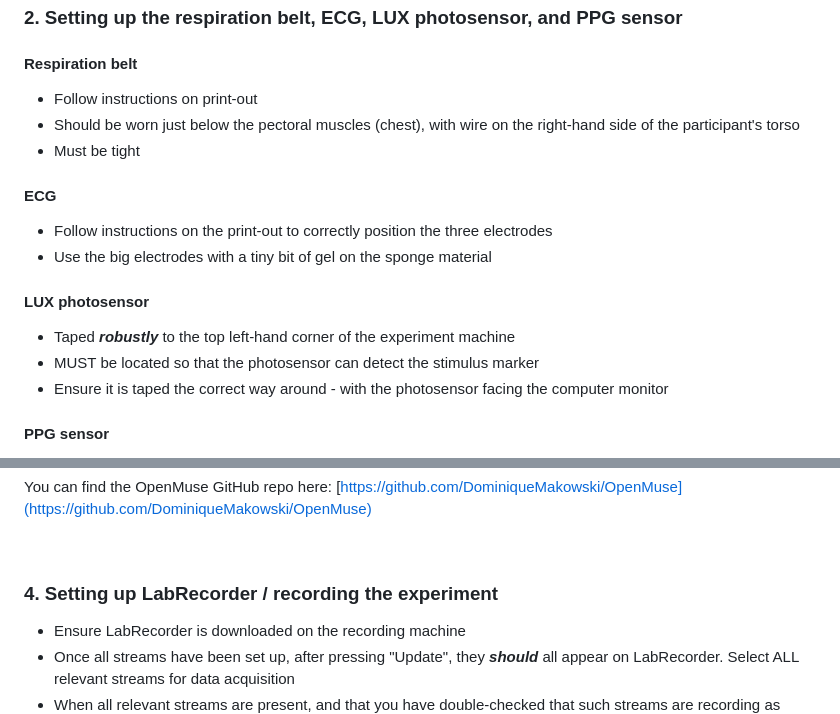
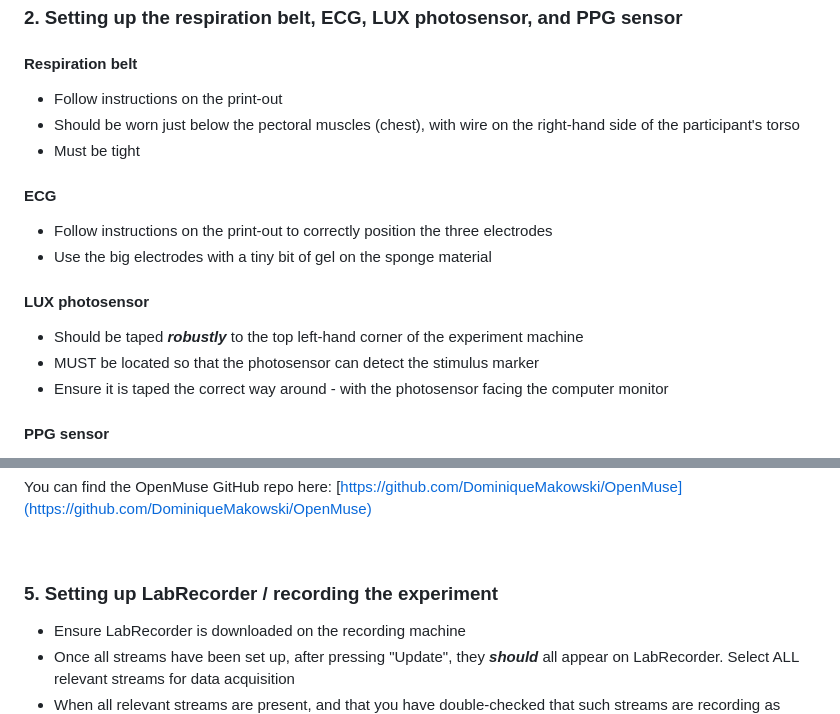
Before and after one commit to OliverACollins/muse-athena-test, a Markdown page: README.md, 2 parts joined by grey strips. GitHub-like rendering.

Commit message:
Fix formatting and update section numbering in README

```diff
--- a/README.md
+++ b/README.md
@@ -50,7 +50,7 @@ Using a simple experiment, testing the Muse S Athena in terms of ERPs and face p
 
 ### 2. Setting up the respiration belt, ECG, LUX photosensor, and PPG sensor
 #### Respiration belt
-- Follow instructions on print-out
+- Follow instructions on the print-out
 - Should be worn just below the pectoral muscles (chest), with wire on the right-hand side of the participant's torso
 - Must be tight
 
@@ -59,7 +59,7 @@ Using a simple experiment, testing the Muse S Athena in terms of ERPs and face p
 - Use the big electrodes with a tiny bit of gel on the sponge material
 
 #### LUX photosensor
-- Taped ***robustly*** to the top left-hand corner of the experiment machine
+- Should be taped ***robustly*** to the top left-hand corner of the experiment machine
 - MUST be located so that the photosensor can detect the stimulus marker
 - Ensure it is taped the correct way around - with the photosensor facing the computer monitor
 
@@ -92,7 +92,7 @@ You can find the OpenMuse GitHub repo here: [https://github.com/DominiqueMakowsk
 
 <br>
 
-### 4. Setting up LabRecorder / recording the experiment
+### 5. Setting up LabRecorder / recording the experiment
 - Ensure LabRecorder is downloaded on the recording machine
 - Once all streams have been set up, after pressing "Update", they ***should*** all appear on LabRecorder. Select ALL relevant streams for data acquisition
 - When all relevant streams are present, and that you have double-checked that such streams are recording as expected, begin the recording by pressing "Start"
```
